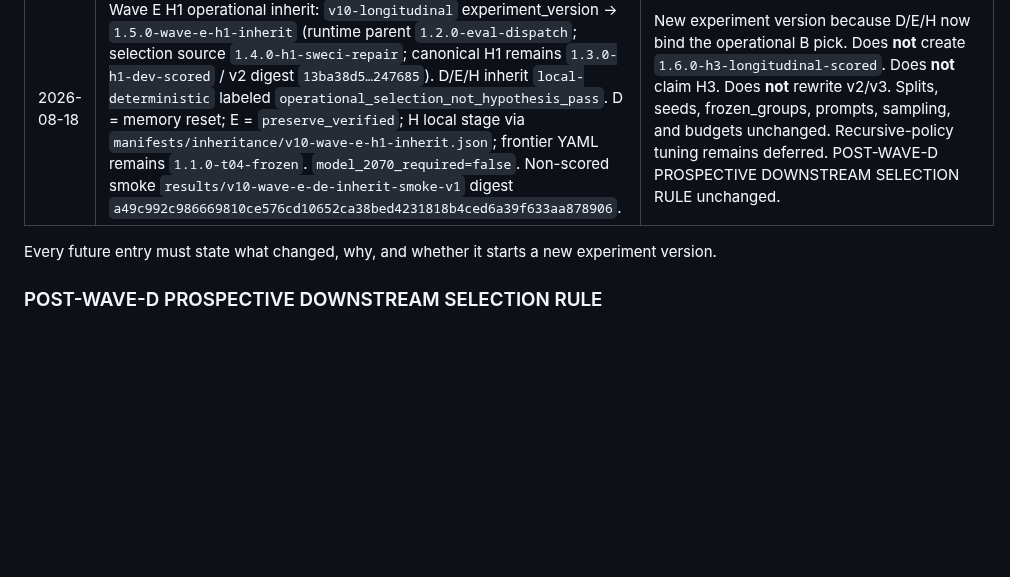
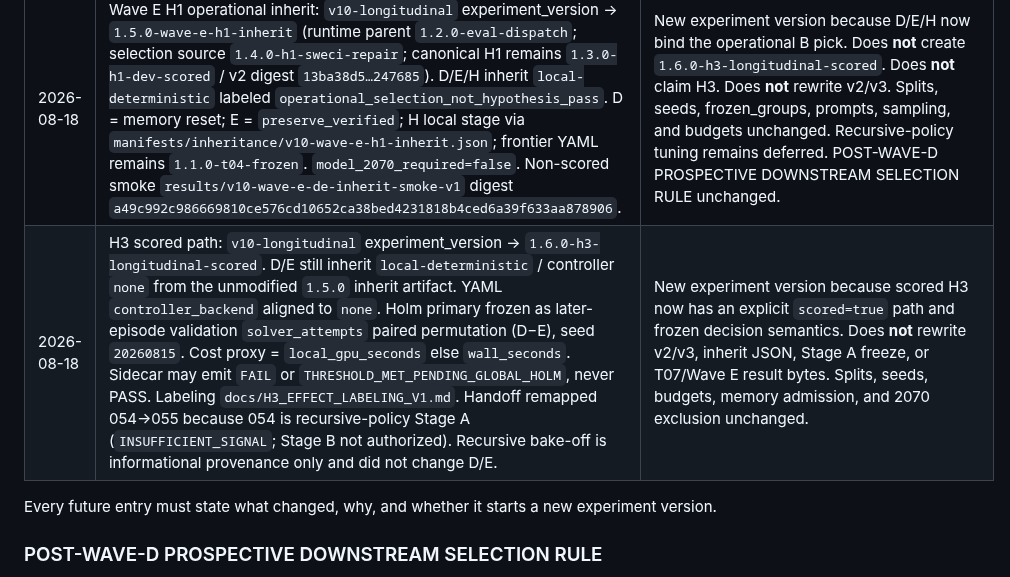
Before and after one commit to olsenben/agent-control-plane, a Markdown page: docs/handoff/v10-experiment-freeze.md, the part around the change. GitHub-like rendering; blank space fills up the shorter version.

Commit message:
V10 freeze amendment: open 1.6.0-h3-longitudinal-scored; remap H3 handoff 054 to 055.
Recursive-policy Stage A stays informational. D/E remain memory-only with no 2070.

Co-authored-by: Cursor <cursoragent@cursor.com>

```diff
--- a/docs/handoff/v10-experiment-freeze.md
+++ b/docs/handoff/v10-experiment-freeze.md
@@ -364,6 +364,7 @@ verified-memory) with the reduced scope stated in the report.
 | 2026-08-16 | Wave D scored H1 DEV: `v10-context-ablation` experiment_version → `1.3.0-h1-dev-scored`; frozen controller identity on this manifest is `qwen2.5-coder:7b`; official bindings remain `arb-adapter-1.1.0` / `swe-ci-adapter-1.1.0`. T05 synthetic harness `836086c8…` and `1.2.0-eval-dispatch` longitudinal path are not rewritten. | New experiment version because C1 identity and official bindings differ from the T05 / eval-dispatch harness versions. Splits, seeds, frozen_groups, prompts, sampling, and budgets unchanged. |
 | 2026-08-17 | SWE-CI isolated-verifier repair: `v10-context-ablation` experiment_version → `1.4.0-h1-sweci-repair` (parent `1.3.0-h1-dev-scored`). `_prepare_swe_ci_workspace` / `_score_swe_ci` subprocess the Wave B interpreter `/home/benol/v10-binding-envs/swe-ci/bin/python` against `scripts/swe_ci_binding_probe.py` so `main()` inserts `SWE_CI_CODE/src`. ACP `.venv` is not pip-installed. `semantics_changed: false`. Affected slots: SWE-CI harness only. Canonical H1 remains frozen v2 ARB (`results/v10-h1-dev-scored-v2`). v3 schedules SWE-CI DEV only (96 slots) and does not execute `decide_h1` / ARB. | New experiment version because scored SWE-CI rows would change from harness-excluded to officially scored. Does **not** rewrite `results/v10-h1-dev-scored-v2/**`. Does **not** change C1 trigger, prompts, models, verifier semantics, budgets, seeds, or splits. See POST-WAVE-D PROSPECTIVE DOWNSTREAM SELECTION RULE below. |
 | 2026-08-18 | Wave E H1 operational inherit: `v10-longitudinal` experiment_version → `1.5.0-wave-e-h1-inherit` (runtime parent `1.2.0-eval-dispatch`; selection source `1.4.0-h1-sweci-repair`; canonical H1 remains `1.3.0-h1-dev-scored` / v2 digest `13ba38d5…247685`). D/E/H inherit `local-deterministic` labeled `operational_selection_not_hypothesis_pass`. D = memory reset; E = `preserve_verified`; H local stage via `manifests/inheritance/v10-wave-e-h1-inherit.json`; frontier YAML remains `1.1.0-t04-frozen`. `model_2070_required=false`. Non-scored smoke `results/v10-wave-e-de-inherit-smoke-v1` digest `a49c992c986669810ce576cd10652ca38bed4231818b4ced6a39f633aa878906`. | New experiment version because D/E/H now bind the operational B pick. Does **not** create `1.6.0-h3-longitudinal-scored`. Does **not** claim H3. Does **not** rewrite v2/v3. Splits, seeds, frozen_groups, prompts, sampling, and budgets unchanged. Recursive-policy tuning remains deferred. POST-WAVE-D PROSPECTIVE DOWNSTREAM SELECTION RULE unchanged. |
+| 2026-08-18 | H3 scored path: `v10-longitudinal` experiment_version → `1.6.0-h3-longitudinal-scored`. D/E still inherit `local-deterministic` / controller `none` from the unmodified `1.5.0` inherit artifact. YAML `controller_backend` aligned to `none`. Holm primary frozen as later-episode validation `solver_attempts` paired permutation (D−E), seed `20260815`. Cost proxy = `local_gpu_seconds` else `wall_seconds`. Sidecar may emit `FAIL` or `THRESHOLD_MET_PENDING_GLOBAL_HOLM`, never PASS. Labeling `docs/H3_EFFECT_LABELING_V1.md`. Handoff remapped 054→055 because 054 is recursive-policy Stage A (`INSUFFICIENT_SIGNAL`; Stage B not authorized). Recursive bake-off is informational provenance only and did not change D/E. | New experiment version because scored H3 now has an explicit `scored=true` path and frozen decision semantics. Does **not** rewrite v2/v3, inherit JSON, Stage A freeze, or T07/Wave E result bytes. Splits, seeds, budgets, memory admission, and 2070 exclusion unchanged. |
 
 Every future entry must state what changed, why, and whether it starts a new
 experiment version.
```
